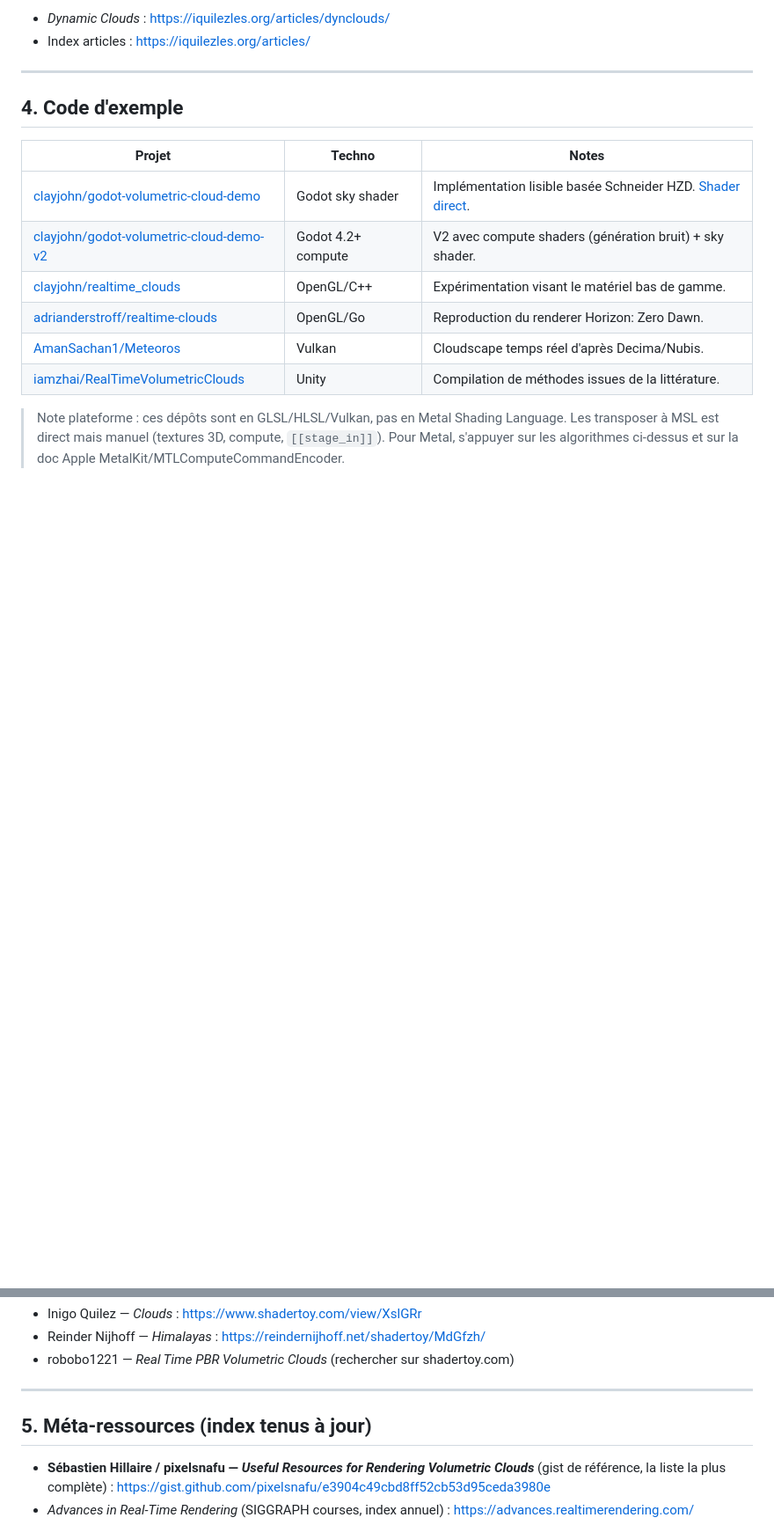
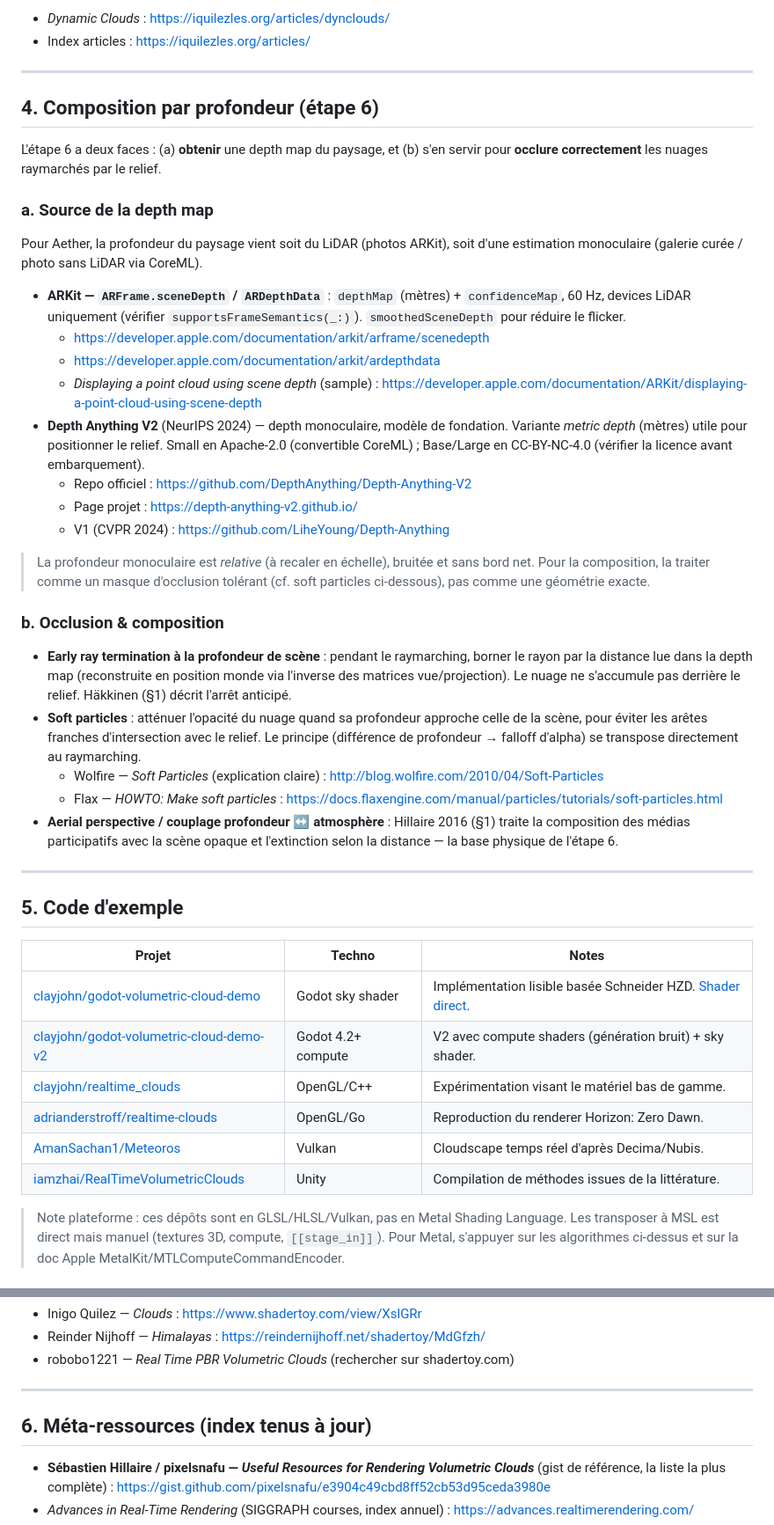
Before and after one commit to glandais/aether, a Markdown page: BIBLIO.md, 2 parts joined by grey strips. Shown at 88% size. GitHub-like rendering; blank space fills up the shorter version.

Commit message:
docs: section composition par profondeur (étape 6)
Sources de depth map (ARKit sceneDepth, Depth Anything V2) et techniques
d'occlusion des nuages par le relief (early ray termination, soft particles,
aerial perspective). Ajout à la table de correspondance pipeline.

Co-Authored-By: Claude Opus 4.7 (1M context) <noreply@anthropic.com>

```diff
--- a/BIBLIO.md
+++ b/BIBLIO.md
@@ -141,7 +141,54 @@ référence pour le bruit, le fBm et le ray marching de SDF.
 
 ---
 
-## 4. Code d'exemple
+## 4. Composition par profondeur (étape 6)
+
+L'étape 6 a deux faces : (a) **obtenir** une depth map du paysage, et (b) s'en
+servir pour **occlure correctement** les nuages raymarchés par le relief.
+
+### a. Source de la depth map
+
+Pour Aether, la profondeur du paysage vient soit du LiDAR (photos ARKit), soit
+d'une estimation monoculaire (galerie curée / photo sans LiDAR via CoreML).
+
+- **ARKit — `ARFrame.sceneDepth` / `ARDepthData`** : `depthMap` (mètres) +
+  `confidenceMap`, 60 Hz, devices LiDAR uniquement (vérifier
+  `supportsFrameSemantics(_:)`). `smoothedSceneDepth` pour réduire le flicker.
+  - https://developer.apple.com/documentation/arkit/arframe/scenedepth
+  - https://developer.apple.com/documentation/arkit/ardepthdata
+  - *Displaying a point cloud using scene depth* (sample) :
+    https://developer.apple.com/documentation/ARKit/displaying-a-point-cloud-using-scene-depth
+- **Depth Anything V2** (NeurIPS 2024) — depth monoculaire, modèle de
+  fondation. Variante *metric depth* (mètres) utile pour positionner le relief.
+  Small en Apache-2.0 (convertible CoreML) ; Base/Large en CC-BY-NC-4.0
+  (vérifier la licence avant embarquement).
+  - Repo officiel : https://github.com/DepthAnything/Depth-Anything-V2
+  - Page projet : https://depth-anything-v2.github.io/
+  - V1 (CVPR 2024) : https://github.com/LiheYoung/Depth-Anything
+
+> La profondeur monoculaire est *relative* (à recaler en échelle), bruitée et
+> sans bord net. Pour la composition, la traiter comme un masque d'occlusion
+> tolérant (cf. soft particles ci-dessous), pas comme une géométrie exacte.
+
+### b. Occlusion & composition
+
+- **Early ray termination à la profondeur de scène** : pendant le raymarching,
+  borner le rayon par la distance lue dans la depth map (reconstruite en
+  position monde via l'inverse des matrices vue/projection). Le nuage ne
+  s'accumule pas derrière le relief. Häkkinen (§1) décrit l'arrêt anticipé.
+- **Soft particles** : atténuer l'opacité du nuage quand sa profondeur approche
+  celle de la scène, pour éviter les arêtes franches d'intersection avec le
+  relief. Le principe (différence de profondeur → falloff d'alpha) se transpose
+  directement au raymarching.
+  - Wolfire — *Soft Particles* (explication claire) : http://blog.wolfire.com/2010/04/Soft-Particles
+  - Flax — *HOWTO: Make soft particles* : https://docs.flaxengine.com/manual/particles/tutorials/soft-particles.html
+- **Aerial perspective / couplage profondeur ↔ atmosphère** : Hillaire 2016
+  (§1) traite la composition des médias participatifs avec la scène opaque et
+  l'extinction selon la distance — la base physique de l'étape 6.
+
+---
+
+## 5. Code d'exemple
 
 | Projet | Techno | Notes |
 |---|---|---|
@@ -165,7 +212,7 @@ référence pour le bruit, le fBm et le ray marching de SDF.
 
 ---
 
-## 5. Méta-ressources (index tenus à jour)
+## 6. Méta-ressources (index tenus à jour)
 
 - **Sébastien Hillaire / pixelsnafu — *Useful Resources for Rendering Volumetric Clouds*** (gist de référence, la liste la plus complète) :
   https://gist.github.com/pixelsnafu/e3904c49cbd8ff52cb53d95ceda3980e
```
Also changed, not shown: other parts of BIBLIO.md (+1 -0 lines).
